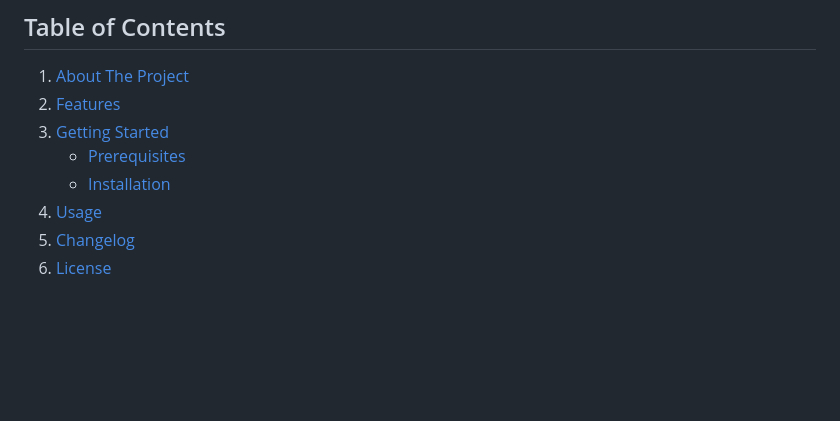
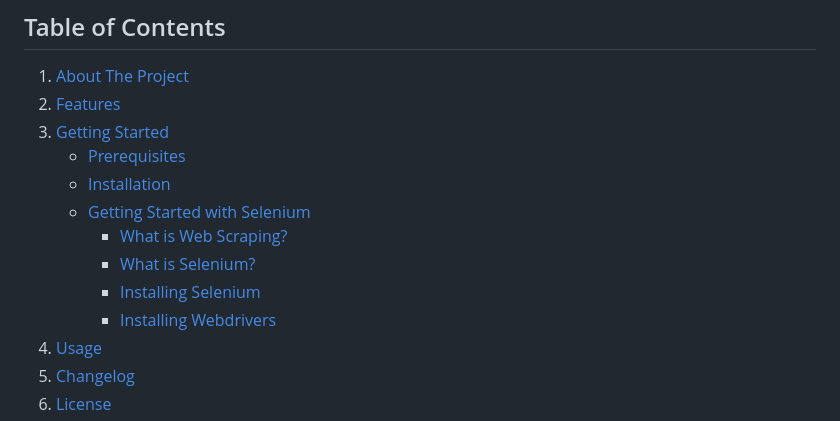
Before and after one commit to iam-baivab/News-Scraping-using-BeautyfulSoup-Selenium-with-Django, a Markdown page: README.md, the part around one of its changes. Drawn GitHub-style; blank space fills up the shorter version.

```diff
--- a/README.md
+++ b/README.md
@@ -9,6 +9,11 @@
 3. [Getting Started](#getting-started)
     - [Prerequisites](#prerequisites)
     - [Installation](#installation)
+    - [Getting Started with Selenium](#getting-started-with-selenium)
+        - [What is Web Scraping?](#what-is-web-scraping)
+        - [What is Selenium?](#what-is-selenium)
+        - [Installing Selenium](#installing-selenium)
+        - [Installing Webdrivers](#installing-webdrivers)
 4. [Usage](#usage)
 5. [Changelog](#changelog)
 6. [License](#license)
```
Also changed, not shown: other parts of README.md (+34 -34 lines).
